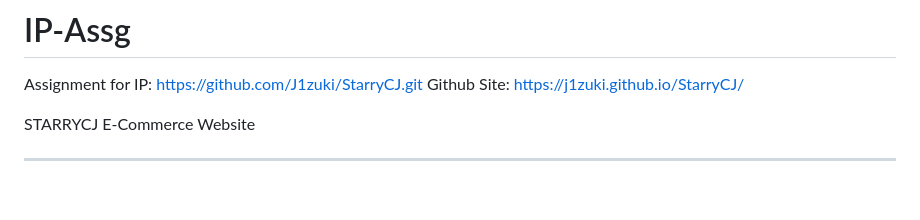
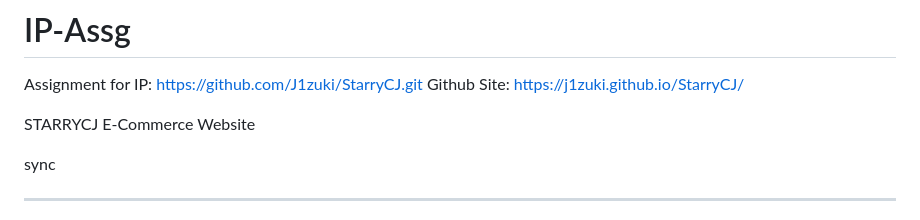
Before and after one commit to J1zuki/StarryCJ, a Markdown page: readme/README.md, the part around the change. GitHub-like rendering; blank space fills up the shorter version.

Commit message:
sync with my partner work

```diff
--- a/readme/README.md
+++ b/readme/README.md
@@ -3,6 +3,8 @@ Assignment for IP: https://github.com/J1zuki/StarryCJ.git
 Github Site: https://j1zuki.github.io/StarryCJ/
 
 STARRYCJ E-Commerce Website
+
+sync
 
 ---
 
```
